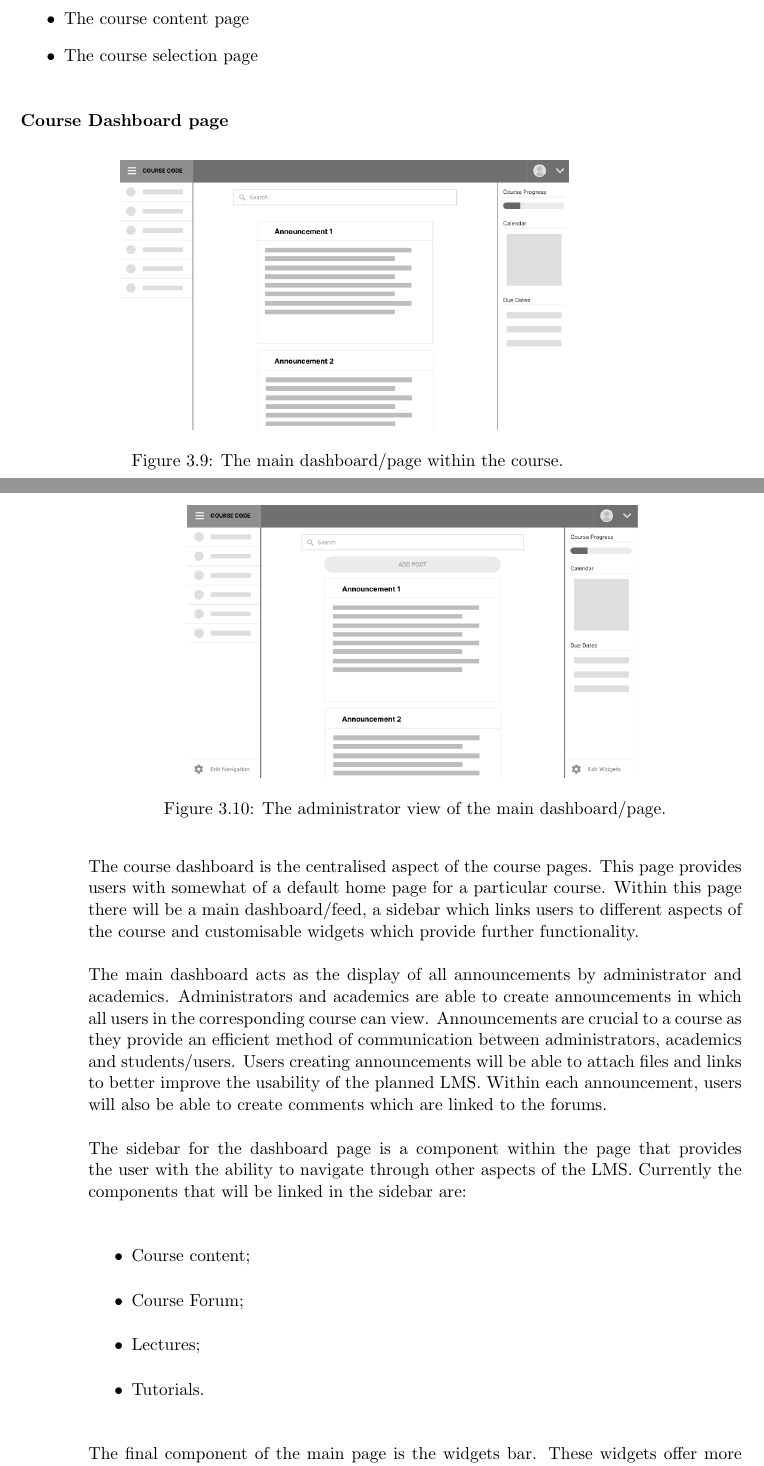
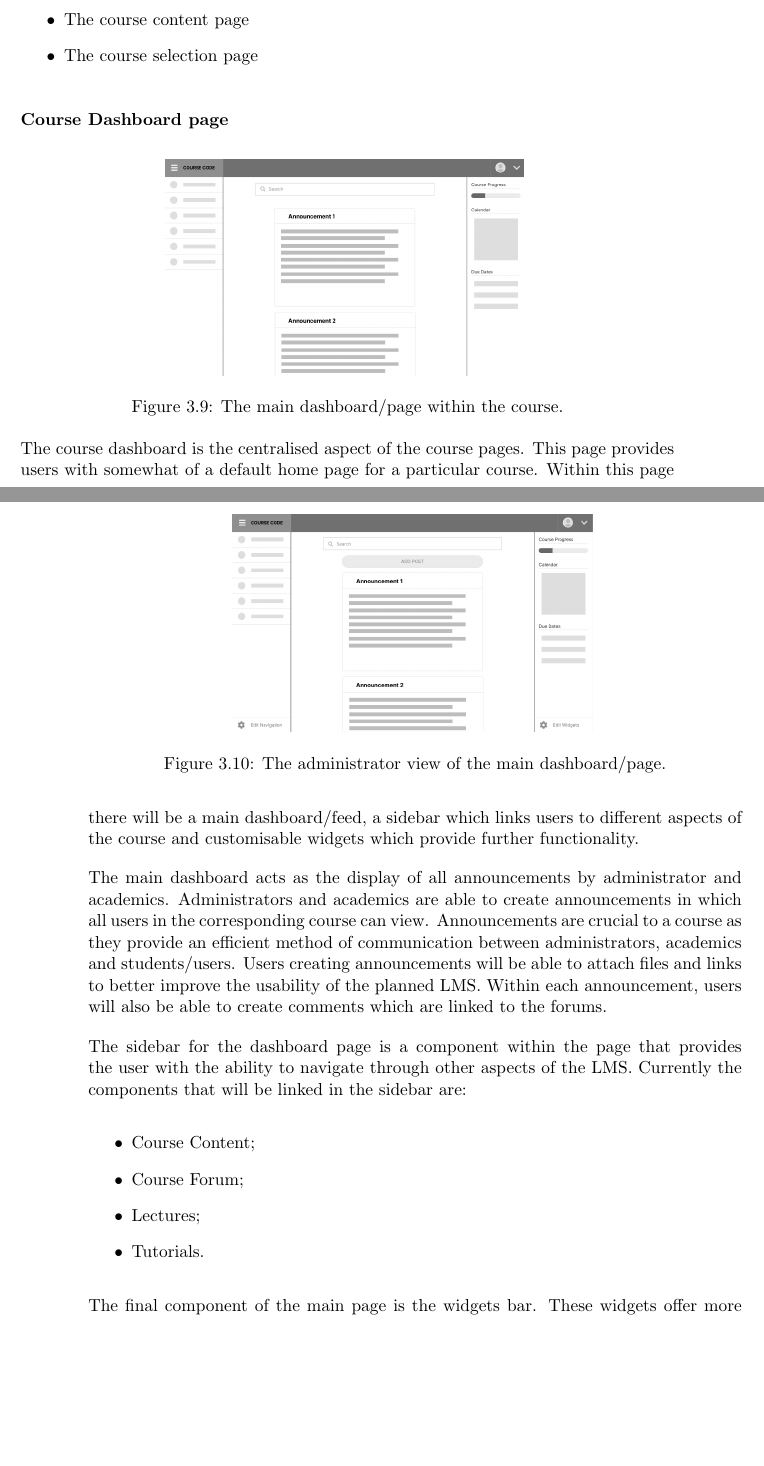
Before and after one commit to MeilinHuang/Meta-Learning-Management-System, a LaTeX thesis (Thesis/ThesisC/thesisc.tex, which reads Thesis/ThesisC/course-pages.tex): two parts of pages 64 and 65 of 274, joined at a grey line, cut so that both start at the same text, the shorter picture padded with empty space. Compiled offline with pdfLaTeX.

Commit message:
changed image scale

```diff
--- a/Thesis/ThesisC/course-pages.tex
+++ b/Thesis/ThesisC/course-pages.tex
@@ -18,12 +18,12 @@ The main 3 pages that the course pages will encompass are:
 \subsubsection{Course Dashboard page}
 \begin{figure}[h]
     \centering
-    \includegraphics[scale=0.5]{course-pages-main}
+    \includegraphics[scale=0.4]{course-pages-main}
     \caption{The main dashboard/page within the course.}
 \end{figure}
 \begin{figure}[h]
     \centering
-    \includegraphics[scale=0.5]{course-pages-main-admin}
+    \includegraphics[scale=0.4]{course-pages-main-admin}
     \caption{The administrator view of the main dashboard/page.}
 \end{figure}
 The course dashboard is the centralised aspect of the course pages.
@@ -38,7 +38,7 @@ Within each announcement, users will also be able to create comments which are l
 The sidebar for the dashboard page is a component within the page that provides the user with the ability to navigate through other aspects of the LMS.
 Currently the components that will be linked in the sidebar are:
 \begin{itemize}
-    \item Course content;
+    \item Course Content;
     \item Course Forum;
     \item Lectures;
     \item Tutorials.
```
Also changed, not shown: Thesis/ThesisC/course-pages.tex (2 more changed lines).
